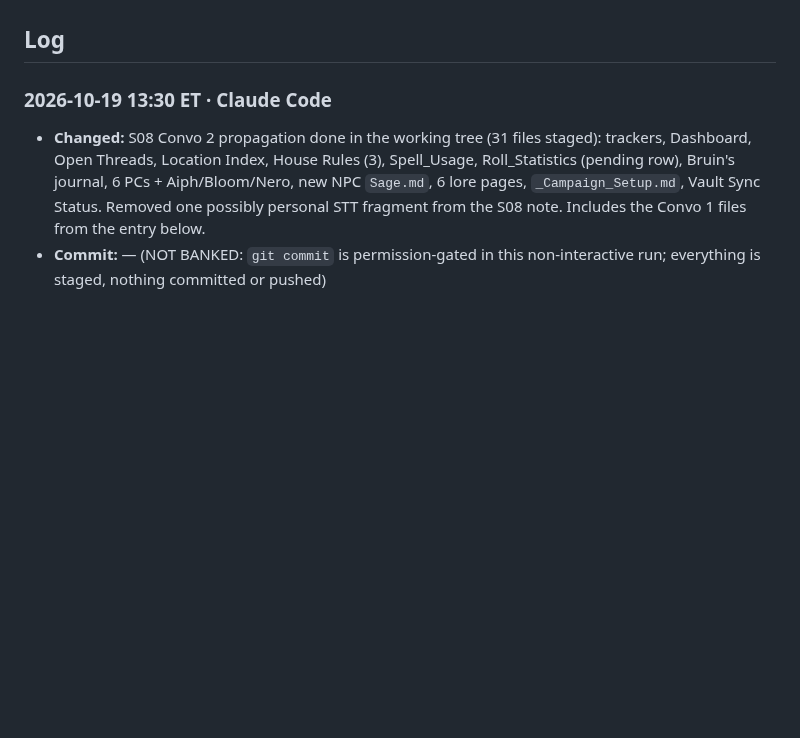
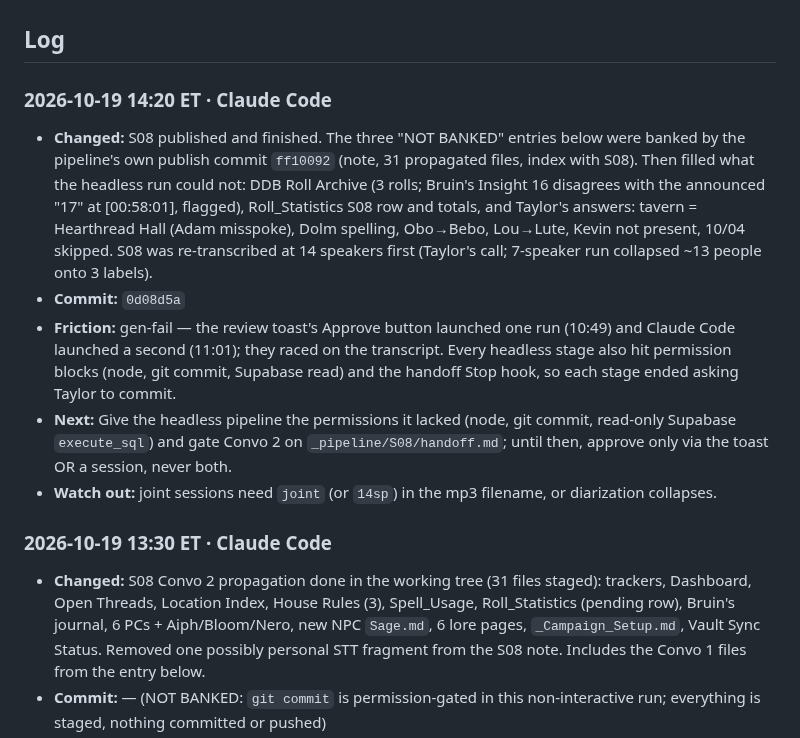
Before and after one commit to TheLittlestAskew/wtff_vault, a Markdown page: HANDOFF.md, the part around the change. Rendered like a GitHub page; blank space fills up the shorter version.

Commit message:
docs: handoff update (0d08d5a)
Co-Authored-By: Claude Opus 5.5 <noreply@anthropic.com>

```diff
--- a/HANDOFF.md
+++ b/HANDOFF.md
@@ -34,6 +34,12 @@ Vault-consistency work order from the 2026-07-04 audit is open: handoff enabled
 
 ## Log
 <!-- newest first · one entry per logical task/session · timestamp · source · changed · commit · next -->
+### 2026-10-19 14:20 ET · Claude Code
+- **Changed:** S08 published and finished. The three "NOT BANKED" entries below were banked by the pipeline's own publish commit `ff10092` (note, 31 propagated files, index with S08). Then filled what the headless run could not: DDB Roll Archive (3 rolls; Bruin's Insight 16 disagrees with the announced "17" at [00:58:01], flagged), Roll_Statistics S08 row and totals, and Taylor's answers: tavern = Hearthread Hall (Adam misspoke), Dolm spelling, Obo→Bebo, Lou→Lute, Kevin not present, 10/04 skipped. S08 was re-transcribed at 14 speakers first (Taylor's call; 7-speaker run collapsed ~13 people onto 3 labels).
+- **Commit:** `0d08d5a`
+- **Friction:** gen-fail — the review toast's Approve button launched one run (10:49) and Claude Code launched a second (11:01); they raced on the transcript. Every headless stage also hit permission blocks (node, git commit, Supabase read) and the handoff Stop hook, so each stage ended asking Taylor to commit.
+- **Next:** Give the headless pipeline the permissions it lacked (node, git commit, read-only Supabase `execute_sql`) and gate Convo 2 on `_pipeline/S08/handoff.md`; until then, approve only via the toast OR a session, never both.
+- **Watch out:** joint sessions need `joint` (or `14sp`) in the mp3 filename, or diarization collapses.
 
 ### 2026-10-19 13:30 ET · Claude Code
 - **Changed:** S08 Convo 2 propagation done in the working tree (31 files staged): trackers, Dashboard, Open Threads, Location Index, House Rules (3), Spell_Usage, Roll_Statistics (pending row), Bruin's journal, 6 PCs + Aiph/Bloom/Nero, new NPC `Sage.md`, 6 lore pages, `_Campaign_Setup.md`, Vault Sync Status. Removed one possibly personal STT fragment from the S08 note. Includes the Convo 1 files from the entry below.
```
